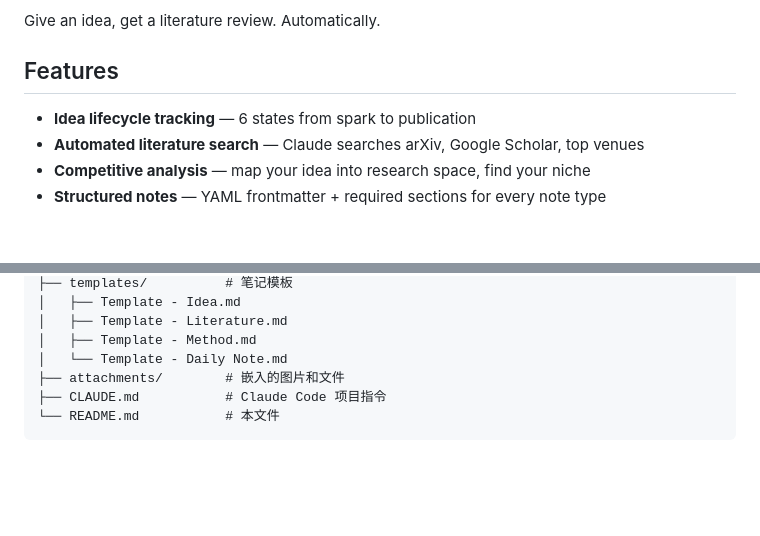
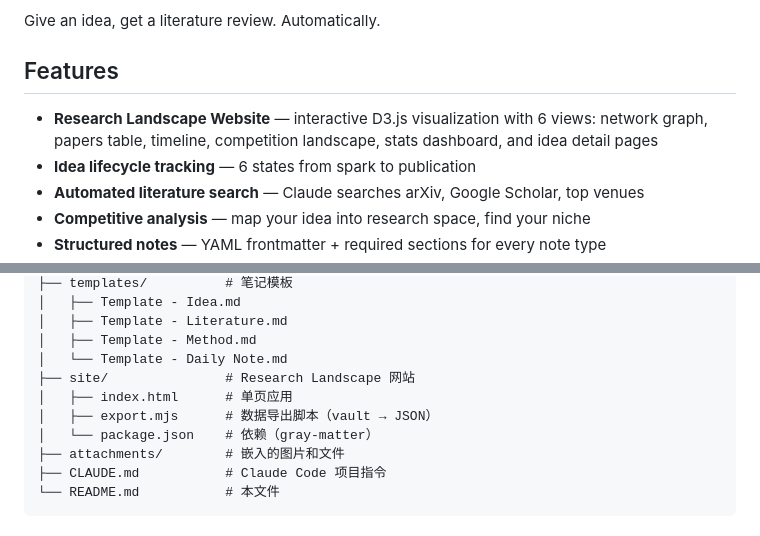
Before and after one commit to Easonnoway/obsidian-idea-kb, a Markdown page: README.md, 2 parts joined by grey strips. Rendered like a GitHub page; blank space fills up the shorter version.

```diff
--- a/README.md
+++ b/README.md
@@ -12,6 +12,7 @@ Give an idea, get a literature review. Automatically.
 
 ## Features
 
+- **Research Landscape Website** — interactive D3.js visualization with 6 views: network graph, papers table, timeline, competition landscape, stats dashboard, and idea detail pages
 - **Idea lifecycle tracking** — 6 states from spark to publication
 - **Automated literature search** — Claude searches arXiv, Google Scholar, top venues
 - **Competitive analysis** — map your idea into research space, find your niche
@@ -257,6 +299,10 @@ idea-kb/
 │   ├── Template - Literature.md
 │   ├── Template - Method.md
 │   └── Template - Daily Note.md
+├── site/               # Research Landscape 网站
+│   ├── index.html      # 单页应用
+│   ├── export.mjs      # 数据导出脚本（vault → JSON）
+│   └── package.json    # 依赖（gray-matter）
 ├── attachments/        # 嵌入的图片和文件
 ├── CLAUDE.md           # Claude Code 项目指令
 └── README.md           # 本文件
```
Also changed, not shown: other parts of README.md (+77 -0 lines).
